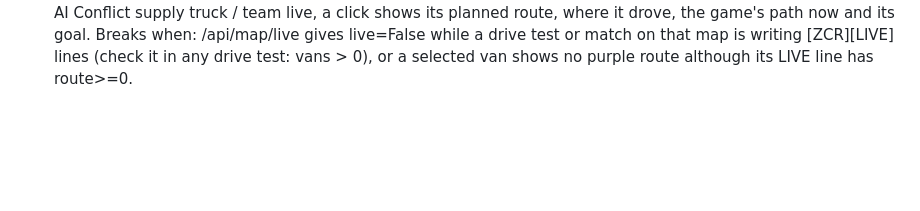
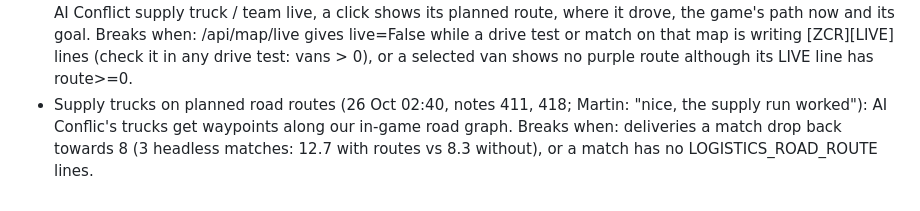
Before and after one commit to slavkovsky77/Zeus-Commander-Reforger, a Markdown page: KEEP.md, the part around the change. Drawn GitHub-style; blank space fills up the shorter version.

Commit message:
KEEP: supply trucks on planned routes
Co-Authored-By: Claude Opus 5.5 <noreply@anthropic.com>

```diff
--- a/KEEP.md
+++ b/KEEP.md
@@ -24,3 +24,4 @@ change that breaks it shows up.
 - Soldiers going into buildings from drones (24 Oct, note 366; Martin: "I really like how they go inside buildings"): DCO's garrisoning plus our runs into a building at danger priority, kept inside while a drone is near - farm storm 5 of 8 runs ended inside. Measure: the storm summary's ussr_shelter_in / ussr_shelter_runs and *_near_drone_covered (lab/inftest.py).
 - The drone team on sorties (24 Oct 18:32, review notes 375-378; Martin: "fucking great"): the pilot with a big bag (ALICE with frame / Kolobok) walks with his guard to a covered launch spot near the drone truck, puts the FPV goggles on at each take-off (helmet back at landing), holds the controller and stays still while the drone flies, the drone going up from open sky beside the cover; out of drones they walk back to the truck and load. Farm-site storm 18:31 (videos/2026-10-24_1831_inftest-farm-site-dco-watch). Measure: [ZCR][OPERATOR] event=worn item=FPV_Goggles.et at every event=flying and the helmet at every event=landed, the pilot's x,z unchanged between them; [ZCR][SORTIE] out/empty/loaded cycles (storm summary: sorties, resupplies). Branch drone-site-moves until merged.
 - The live supply map (25 Oct 00:52, notes 402-403; Martin: "ok this is GREAT!!"): the Map tab shows every van / AI Conflict supply truck / team live, a click shows its planned route, where it drove, the game's path now and its goal. Breaks when: /api/map/live gives live=False while a drive test or match on that map is writing [ZCR][LIVE] lines (check it in any drive test: vans > 0), or a selected van shows no purple route although its LIVE line has route>=0.
+- Supply trucks on planned road routes (26 Oct 02:40, notes 411, 418; Martin: "nice, the supply run worked"): AI Conflic's trucks get waypoints along our in-game road graph. Breaks when: deliveries a match drop back towards 8 (3 headless matches: 12.7 with routes vs 8.3 without), or a match has no LOGISTICS_ROAD_ROUTE lines.
```
